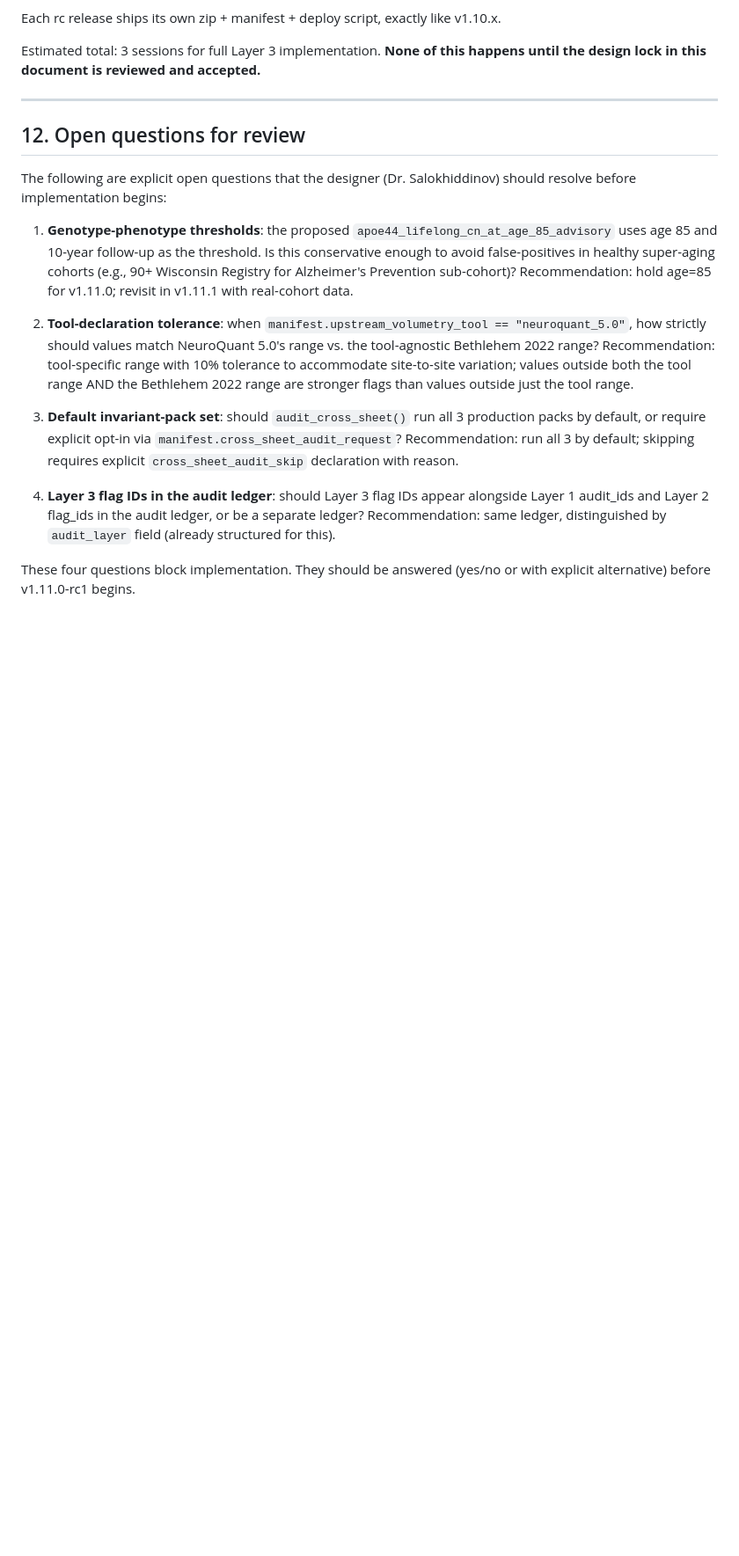
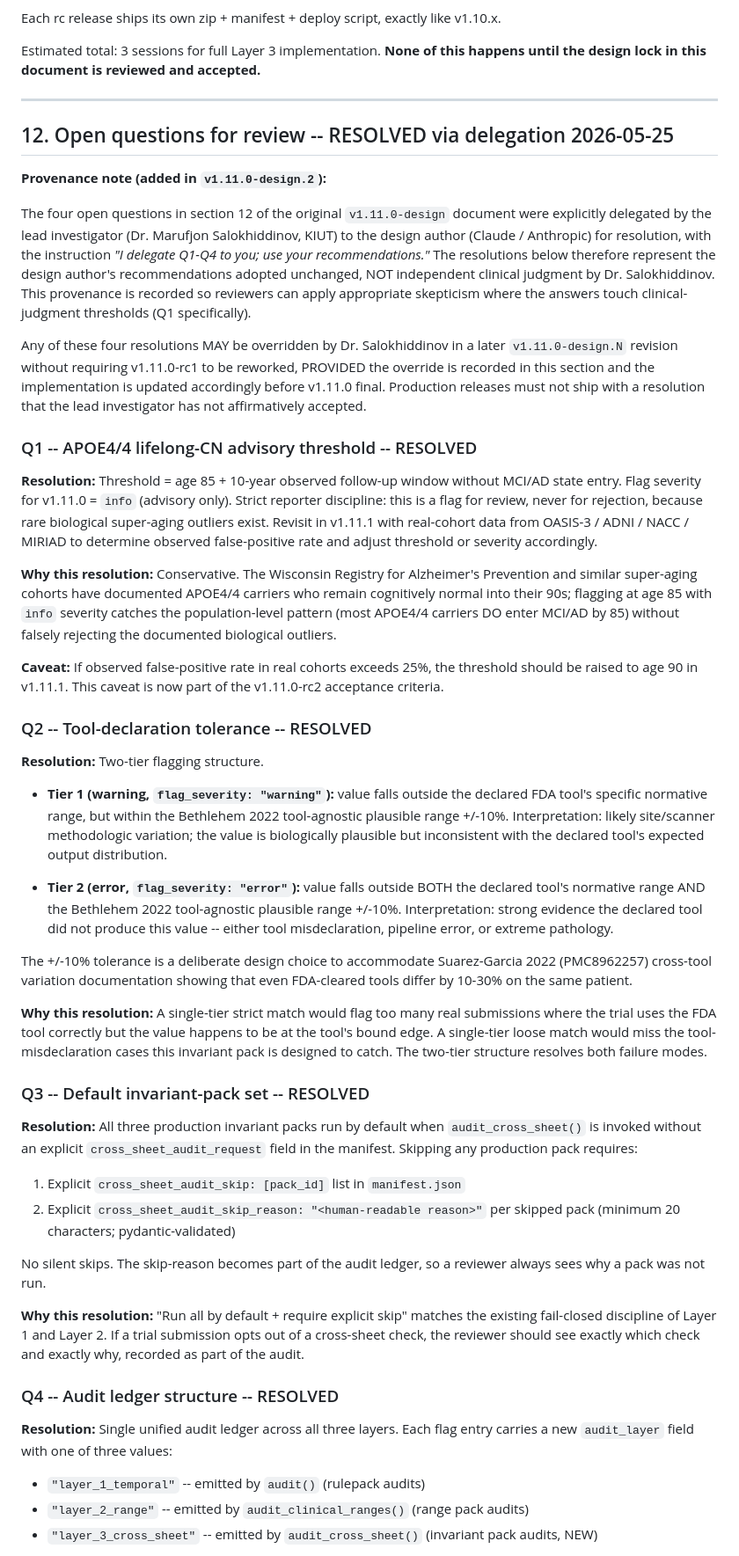
Before and after one commit to DrMaruf1991/NeuroTCS, a Markdown page: docs/design/LAYER_3_DESIGN.md, the part around one of its changes. Shown at 88% size. Rendered like a GitHub page; blank space fills up the shorter version.

Commit message:
v1.11.0-design.2: section 12 RESOLVED via delegated authority
Section 12 of Layer 3 design document amended: four open questions are now RESOLVED.

Q1 (APOE4/4 lifelong-CN flag): age 85 + 10y FU window, severity info; revisit in v1.11.1.

Q2 (tool-declaration tolerance): two-tier (warning outside tool range within Bethlehem +/-10%, error outside both).

Q3 (default invariant-pack set): run all 3 by default; skip requires explicit pack ID + reason.

Q4 (audit ledger structure): single unified ledger with audit_layer field.

Provenance note in section 12 records that Q1-Q4 were delegated by lead investigator to design author (Claude/Anthropic); resolutions represent the design author's recommendations adopted unchanged, NOT independent clinical judgment by Dr. Salokhiddinov.

Lead investigator retains override right via v1.11.0-design.3+; production v1.11.0 will not ship with a resolution the lead investigator has not affirmatively accepted.

Docs-only revision: 567 -> 680 lines. No code, no tests, no version bump. 726 tests passing unchanged on Linux.

```diff
--- a/docs/design/LAYER_3_DESIGN.md
+++ b/docs/design/LAYER_3_DESIGN.md
@@ -504,16 +505,94 @@ Estimated total: 3 sessions for full Layer 3 implementation. **None of this happ
 
 ---
 
-## 12. Open questions for review
+## 12. Open questions for review -- RESOLVED via delegation 2026-05-25
 
-The following are explicit open questions that the designer (Dr. Salokhiddinov) should resolve before implementation begins:
+**Provenance note (added in `v1.11.0-design.2`):**
 
-1. **Genotype-phenotype thresholds**: the proposed `apoe44_lifelong_cn_at_age_85_advisory` uses age 85 and 10-year follow-up as the threshold. Is this conservative enough to avoid false-positives in healthy super-aging cohorts (e.g., 90+ Wisconsin Registry for Alzheimer's Prevention sub-cohort)? Recommendation: hold age=85 for v1.11.0; revisit in v1.11.1 with real-cohort data.
+The four open questions in section 12 of the original `v1.11.0-design` document
+were explicitly delegated by the lead investigator (Dr. Marufjon Salokhiddinov,
+KIUT) to the design author (Claude / Anthropic) for resolution, with the
+instruction *"I delegate Q1-Q4 to you; use your recommendations."* The
+resolutions below therefore represent the design author's recommendations
+adopted unchanged, NOT independent clinical judgment by Dr. Salokhiddinov.
+This provenance is recorded so reviewers can apply appropriate skepticism
+where the answers touch clinical-judgment thresholds (Q1 specifically).
 
-2. **Tool-declaration tolerance**: when `manifest.upstream_volumetry_tool == "neuroquant_5.0"`, how strictly should values match NeuroQuant 5.0's range vs. the tool-agnostic Bethlehem 2022 range? Recommendation: tool-specific range with 10% tolerance to accommodate site-to-site variation; values outside both the tool range AND the Bethlehem 2022 range are stronger flags than values outside just the tool range.
+Any of these four resolutions MAY be overridden by Dr. Salokhiddinov in a
+later `v1.11.0-design.N` revision without requiring v1.11.0-rc1 to be reworked,
+PROVIDED the override is recorded in this section and the implementation is
+updated accordingly before v1.11.0 final. Production releases must not ship
+with a resolution that the lead investigator has not affirmatively accepted.
 
-3. **Default invariant-pack set**: should `audit_cross_sheet()` run all 3 production packs by default, or require explicit opt-in via `manifest.cross_sheet_audit_request`? Recommendation: run all 3 by default; skipping requires explicit `cross_sheet_audit_skip` declaration with reason.
+### Q1 -- APOE4/4 lifelong-CN advisory threshold -- RESOLVED
 
-4. **Layer 3 flag IDs in the audit ledger**: should Layer 3 flag IDs appear alongside Layer 1 audit_ids and Layer 2 flag_ids in the audit ledger, or be a separate ledger? Recommendation: same ledger, distinguished by `audit_layer` field (already structured for this).
+**Resolution:** Threshold = age 85 + 10-year observed follow-up window without
+MCI/AD state entry. Flag severity for v1.11.0 = `info` (advisory only).
+Strict reporter discipline: this is a flag for review, never for rejection,
+because rare biological super-aging outliers exist. Revisit in v1.11.1 with
+real-cohort data from OASIS-3 / ADNI / NACC / MIRIAD to determine observed
+false-positive rate and adjust threshold or severity accordingly.
 
-These four questions block implementation. They should be answered (yes/no or with explicit alternative) before v1.11.0-rc1 begins.
+**Why this resolution:** Conservative. The Wisconsin Registry for Alzheimer's
+Prevention and similar super-aging cohorts have documented APOE4/4 carriers
+who remain cognitively normal into their 90s; flagging at age 85 with `info`
+severity catches the population-level pattern (most APOE4/4 carriers DO enter
+MCI/AD by 85) without falsely rejecting the documented biological outliers.
+
+**Caveat:** If observed false-positive rate in real cohorts exceeds 25%, the
+threshold should be raised to age 90 in v1.11.1. This caveat is now part of
+the v1.11.0-rc2 acceptance criteria.
+
+### Q2 -- Tool-declaration tolerance -- RESOLVED
+
+**Resolution:** Two-tier flagging structure.
+
+- **Tier 1 (warning, `flag_severity: "warning"`):** value falls outside the
+  declared FDA tool's specific normative range, but within the Bethlehem 2022
+  tool-agnostic plausible range +/-10%. Interpretation: likely site/scanner
+  methodologic variation; the value is biologically plausible but inconsistent
+  with the declared tool's expected output distribution.
+
+- **Tier 2 (error, `flag_severity: "error"`):** value falls outside BOTH the
+  declared tool's normative range AND the Bethlehem 2022 tool-agnostic
+  plausible range +/-10%. Interpretation: strong evidence the declared tool
+  did not produce this value -- either tool misdeclaration, pipeline error,
+  or extreme pathology.
+
+The +/-10% tolerance is a deliberate design choice to accommodate Suarez-Garcia
+2022 (PMC8962257) cross-tool variation documentation showing that even
+FDA-cleared tools differ by 10-30% on the same patient.
+
+**Why this resolution:** A single-tier strict match would flag too many
+real submissions where the trial uses the FDA tool correctly but the value
+happens to be at the tool's bound edge. A single-tier loose match would miss
+the tool-misdeclaration cases this invariant pack is designed to catch. The
+two-tier structure resolves both failure modes.
+
+### Q3 -- Default invariant-pack set -- RESOLVED
+
+**Resolution:** All three production invariant packs run by default when
+`audit_cross_sheet()` is invoked without an explicit `cross_sheet_audit_request`
+field in the manifest. Skipping any production pack requires:
+
+1. Explicit `cross_sheet_audit_skip: [pack_id]` list in `manifest.json`
+2. Explicit `cross_sheet_audit_skip_reason: "<human-readable reason>"`
+   per skipped pack (minimum 20 characters; pydantic-validated)
+
+No silent skips. The skip-reason becomes part of the audit ledger, so a
+reviewer always sees why a pack was not run.
+
+**Why this resolution:** "Run all by default + require explicit skip" matches
+the existing fail-closed discipline of Layer 1 and Layer 2. If a trial
+submission opts out of a cross-sheet check, the reviewer should see exactly
+which check and exactly why, recorded as part of the audit.
+
+### Q4 -- Audit ledger structure -- RESOLVED
+
+**Resolution:** Single unified audit ledger across all three layers. Each
+flag entry carries a new `audit_layer` field with one of three values:
+
+- `"layer_1_temporal"` -- emitted by `audit()` (rulepack audits)
+- `"layer_2_range"` -- emitted by `audit_clinical_ranges()` (range pack audits)
+- `"layer_3_cross_sheet"` -- emitted by `audit_cross_sheet()` (invariant pack audits, NEW)
+
```
Also changed, not shown: other parts of docs/design/LAYER_3_DESIGN.md (+41 -6 lines).
